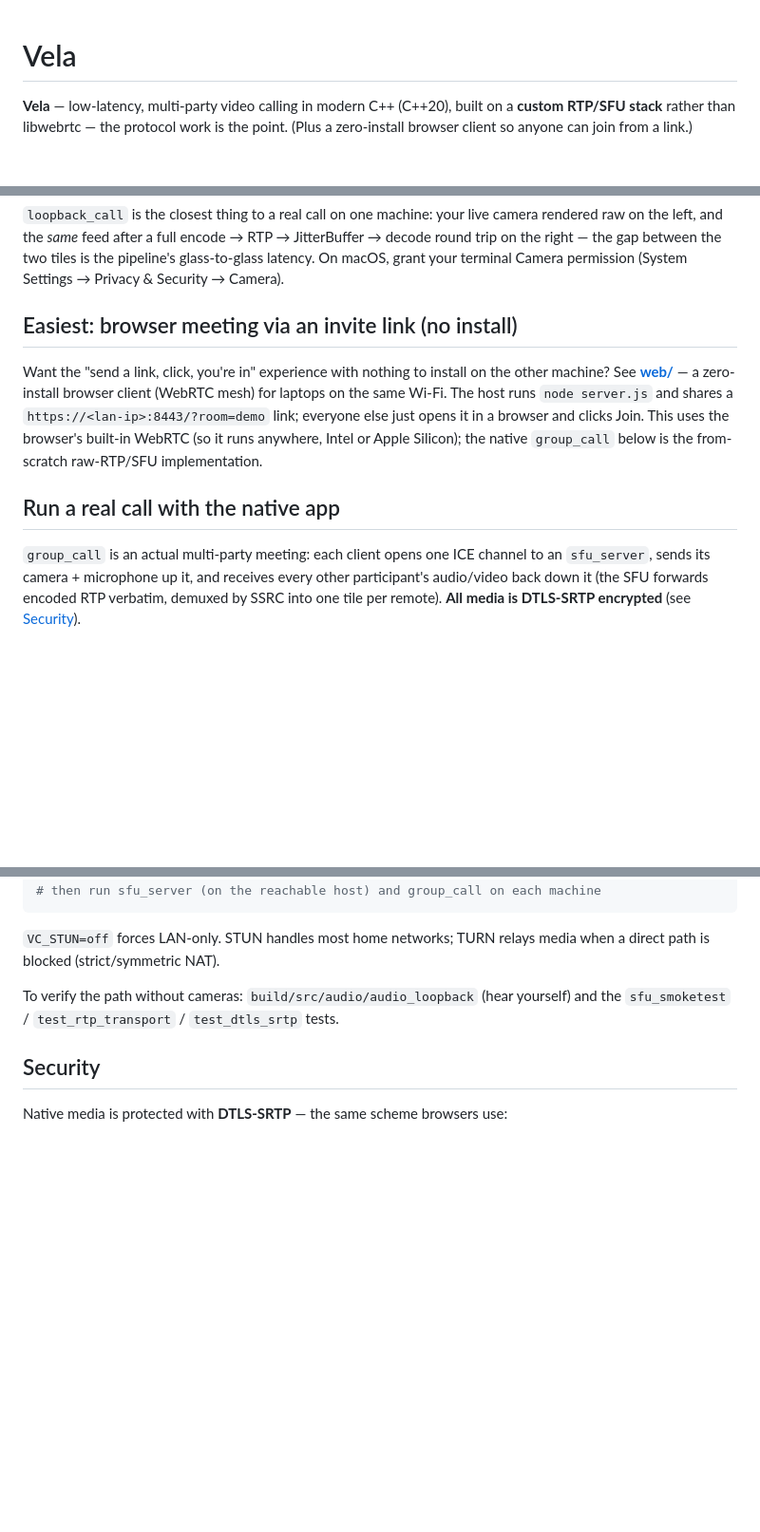
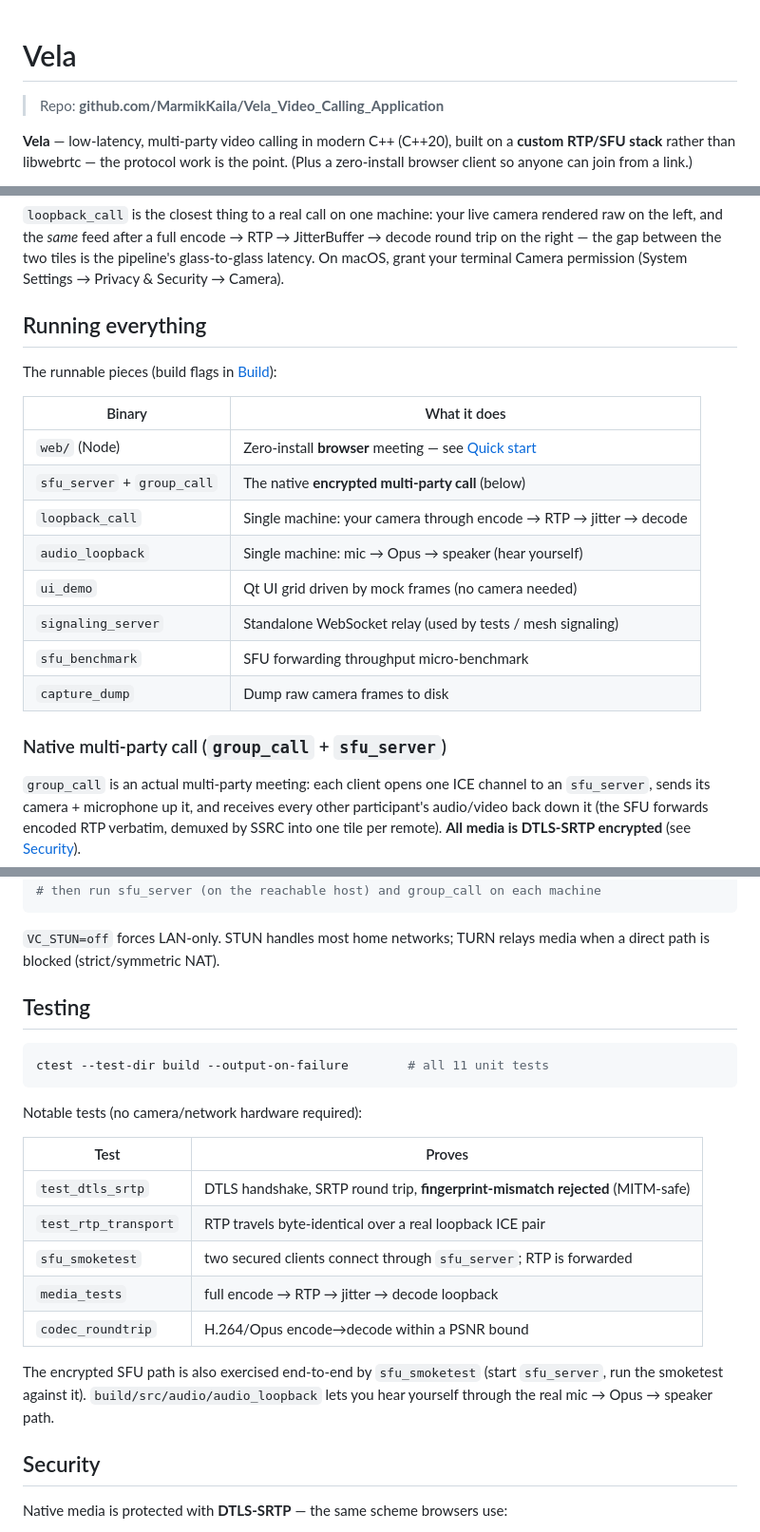
Before and after one commit to MarmikKaila/Vela_Video_Calling_Application, a Markdown page: README.md, 3 parts joined by grey strips. Shown at 95% size. Rendered like a GitHub page; blank space fills up the shorter version.

````diff
--- a/README.md
+++ b/README.md
@@ -1,6 +1,6 @@
 # Vela
 
-
+> Repo: **github.com/MarmikKaila/Vela_Video_Calling_Application**
 
 **Vela** — low-latency, multi-party video calling in modern C++ (C++20), built on
 a **custom RTP/SFU stack** rather than libwebrtc — the protocol work is the point.
@@ -138,17 +192,22 @@ encode → RTP → JitterBuffer → decode round trip on the right — the gap b
 the two tiles is the pipeline's glass-to-glass latency. On macOS, grant your
 terminal Camera permission (System Settings → Privacy & Security → Camera).
 
-## Easiest: browser meeting via an invite link (no install)
+## Running everything
 
-Want the "send a link, click, you're in" experience with nothing to install on
-the other machine? See **[web/](web/)** — a zero-install browser client (WebRTC
-mesh) for laptops on the same Wi-Fi. The host runs `node server.js` and shares a
-`https://<lan-ip>:8443/?room=demo` link; everyone else just opens it in a browser
-and clicks Join. This uses the browser's built-in WebRTC (so it runs anywhere,
-Intel or Apple Silicon); the native `group_call` below is the from-scratch
-raw-RTP/SFU implementation.
+The runnable pieces (build flags in [Build](#build)):
 
-## Run a real call with the native app
+| Binary | What it does |
+|--------|--------------|
+| `web/` (Node) | Zero-install **browser** meeting — see [Quick start](#quick-start--make-a-call) |
+| `sfu_server` + `group_call` | The native **encrypted multi-party call** (below) |
+| `loopback_call` | Single machine: your camera through encode → RTP → jitter → decode |
+| `audio_loopback` | Single machine: mic → Opus → speaker (hear yourself) |
+| `ui_demo` | Qt UI grid driven by mock frames (no camera needed) |
+| `signaling_server` | Standalone WebSocket relay (used by tests / mesh signaling) |
+| `sfu_benchmark` | SFU forwarding throughput micro-benchmark |
+| `capture_dump` | Dump raw camera frames to disk |
+
+### Native multi-party call (`group_call` + `sfu_server`)
 
 `group_call` is an actual multi-party meeting: each client opens one ICE channel
 to an `sfu_server`, sends its camera + microphone up it, and receives every other
@@ -182,8 +241,25 @@ export VC_TURN_USER=openrelayproject VC_TURN_PASS=openrelayproject
 `VC_STUN=off` forces LAN-only. STUN handles most home networks; TURN relays media
 when a direct path is blocked (strict/symmetric NAT).
 
-To verify the path without cameras: `build/src/audio/audio_loopback` (hear
-yourself) and the `sfu_smoketest` / `test_rtp_transport` / `test_dtls_srtp` tests.
+## Testing
+
+```sh
+ctest --test-dir build --output-on-failure        # all 11 unit tests
+```
+
+Notable tests (no camera/network hardware required):
+
+| Test | Proves |
+|------|--------|
+| `test_dtls_srtp` | DTLS handshake, SRTP round trip, **fingerprint-mismatch rejected** (MITM-safe) |
+| `test_rtp_transport` | RTP travels byte-identical over a real loopback ICE pair |
+| `sfu_smoketest` | two secured clients connect through `sfu_server`; RTP is forwarded |
+| `media_tests` | full encode → RTP → jitter → decode loopback |
+| `codec_roundtrip` | H.264/Opus encode→decode within a PSNR bound |
+
+The encrypted SFU path is also exercised end-to-end by `sfu_smoketest` (start
+`sfu_server`, run the smoketest against it). `build/src/audio/audio_loopback`
+lets you hear yourself through the real mic → Opus → speaker path.
 
 ## Security
 
````
Also changed, not shown: other parts of README.md (+54 -0 lines).
